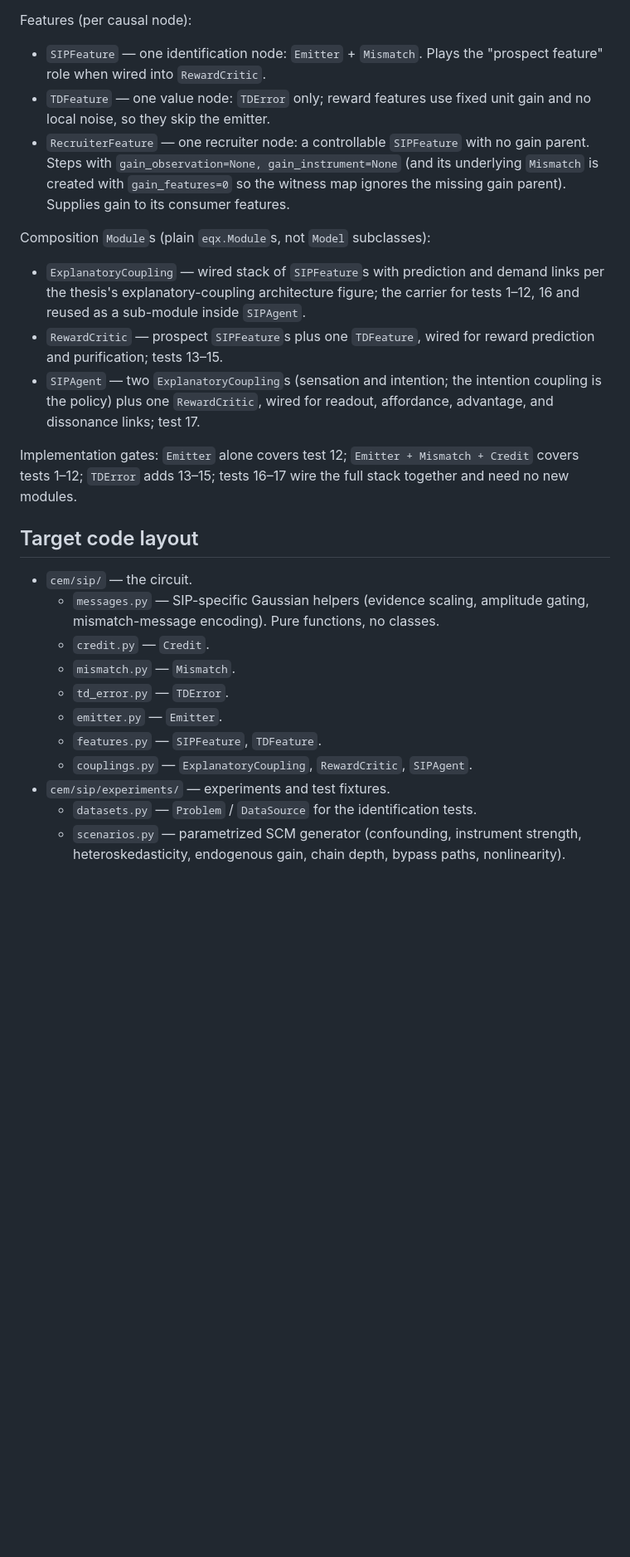
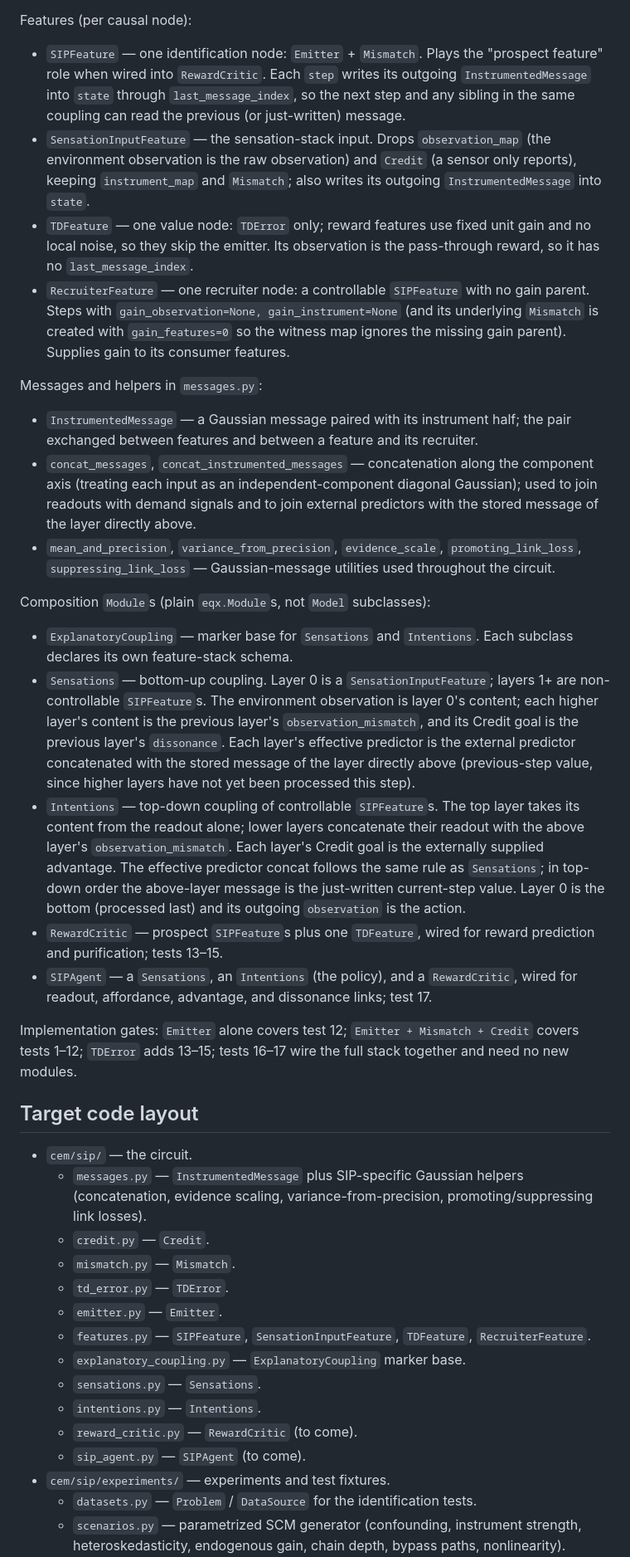
Before and after one commit to NeilGirdhar/cem, a Markdown page: docs/sip.md, the part around one of its changes. Shown at 83% size. Rendered like a GitHub page; blank space fills up the shorter version.

Commit message:
Update sip.md for Sensations, Intentions, and message storage
Documents `SensationInputFeature`, the `InstrumentedMessage` message
pair and its concatenation helpers, `last_message_index` on
identification features, and the `Sensations` / `Intentions` couplings
that replace the planned monolithic `ExplanatoryCoupling` with a
bottom-up and a top-down subclass. Updates the file layout to the
per-coupling modules now on disk and drops the `SIPValueModel` name in
favour of `RewardCritic`.

Co-Authored-By: Claude Opus 4.7 <noreply@anthropic.com>

```diff
--- a/docs/sip.md
+++ b/docs/sip.md
@@ -29,25 +29,61 @@ Circuit sub-modules (leaves first):
 Features (per causal node):
 
 - `SIPFeature` — one identification node: `Emitter` + `Mismatch`. Plays the
-  "prospect feature" role when wired into `RewardCritic`.
+  "prospect feature" role when wired into `RewardCritic`. Each `step` writes
+  its outgoing `InstrumentedMessage` into `state` through
+  `last_message_index`, so the next step and any sibling in the same
+  coupling can read the previous (or just-written) message.
+- `SensationInputFeature` — the sensation-stack input. Drops `observation_map`
+  (the environment observation is the raw observation) and `Credit` (a sensor
+  only reports), keeping `instrument_map` and `Mismatch`; also writes its
+  outgoing `InstrumentedMessage` into `state`.
 - `TDFeature` — one value node: `TDError` only; reward features use fixed
-  unit gain and no local noise, so they skip the emitter.
+  unit gain and no local noise, so they skip the emitter. Its observation is
+  the pass-through reward, so it has no `last_message_index`.
 - `RecruiterFeature` — one recruiter node: a controllable `SIPFeature` with
   no gain parent. Steps with `gain_observation=None, gain_instrument=None`
   (and its underlying `Mismatch` is created with `gain_features=0`
   so the witness map ignores the missing gain parent). Supplies gain to its
   consumer features.
 
+Messages and helpers in `messages.py`:
+
+- `InstrumentedMessage` — a Gaussian message paired with its instrument
+  half; the pair exchanged between features and between a feature and its
+  recruiter.
+- `concat_messages`, `concat_instrumented_messages` — concatenation along
+  the component axis (treating each input as an independent-component
+  diagonal Gaussian); used to join readouts with demand signals and to join
+  external predictors with the stored message of the layer directly above.
+- `mean_and_precision`, `variance_from_precision`, `evidence_scale`,
+  `promoting_link_loss`, `suppressing_link_loss` — Gaussian-message
+  utilities used throughout the circuit.
+
 Composition `Module`s (plain `eqx.Module`s, not `Model` subclasses):
 
-- `ExplanatoryCoupling` — wired stack of `SIPFeature`s with prediction and
-  demand links per the thesis's explanatory-coupling architecture figure;
-  the carrier for tests 1–12, 16 and reused as a sub-module inside `SIPAgent`.
+- `ExplanatoryCoupling` — marker base for `Sensations` and `Intentions`.
+  Each subclass declares its own feature-stack schema.
+- `Sensations` — bottom-up coupling. Layer 0 is a `SensationInputFeature`;
+  layers 1+ are non-controllable `SIPFeature`s. The environment observation
+  is layer 0's content; each higher layer's content is the previous layer's
+  `observation_mismatch`, and its Credit goal is the previous layer's
+  `dissonance`. Each layer's effective predictor is the external predictor
+  concatenated with the stored message of the layer directly above
+  (previous-step value, since higher layers have not yet been processed
+  this step).
+- `Intentions` — top-down coupling of controllable `SIPFeature`s. The top
+  layer takes its content from the readout alone; lower layers concatenate
+  their readout with the above layer's `observation_mismatch`. Each
+  layer's Credit goal is the externally supplied advantage. The effective
+  predictor concat follows the same rule as `Sensations`; in top-down
+  order the above-layer message is the just-written current-step value.
+  Layer 0 is the bottom (processed last) and its outgoing `observation` is
+  the action.
 - `RewardCritic` — prospect `SIPFeature`s plus one `TDFeature`, wired for
   reward prediction and purification; tests 13–15.
-- `SIPAgent` — two `ExplanatoryCoupling`s (sensation and intention; the
-  intention coupling is the policy) plus one `RewardCritic`, wired for
-  readout, affordance, advantage, and dissonance links; test 17.
+- `SIPAgent` — a `Sensations`, an `Intentions` (the policy), and a
+  `RewardCritic`, wired for readout, affordance, advantage, and dissonance
+  links; test 17.
 
 Implementation gates: `Emitter` alone covers test 12; `Emitter + Mismatch +
 Credit` covers tests 1–12; `TDError` adds 13–15; tests 16–17 wire the full
@@ -56,14 +92,20 @@ stack together and need no new modules.
 ## Target code layout
 
 - `cem/sip/` — the circuit.
-    - `messages.py` — SIP-specific Gaussian helpers (evidence scaling,
-      amplitude gating, mismatch-message encoding). Pure functions, no classes.
+    - `messages.py` — `InstrumentedMessage` plus SIP-specific Gaussian
+      helpers (concatenation, evidence scaling, variance-from-precision,
+      promoting/suppressing link losses).
     - `credit.py` — `Credit`.
     - `mismatch.py` — `Mismatch`.
     - `td_error.py` — `TDError`.
     - `emitter.py` — `Emitter`.
-    - `features.py` — `SIPFeature`, `TDFeature`.
-    - `couplings.py` — `ExplanatoryCoupling`, `RewardCritic`, `SIPAgent`.
+    - `features.py` — `SIPFeature`, `SensationInputFeature`, `TDFeature`,
+      `RecruiterFeature`.
+    - `explanatory_coupling.py` — `ExplanatoryCoupling` marker base.
+    - `sensations.py` — `Sensations`.
+    - `intentions.py` — `Intentions`.
+    - `reward_critic.py` — `RewardCritic` (to come).
+    - `sip_agent.py` — `SIPAgent` (to come).
 - `cem/sip/experiments/` — experiments and test fixtures.
     - `datasets.py` — `Problem` / `DataSource` for the identification tests.
     - `scenarios.py` — parametrized SCM generator (confounding, instrument
```
Also changed, not shown: other parts of docs/sip.md (+2 -2 lines).
